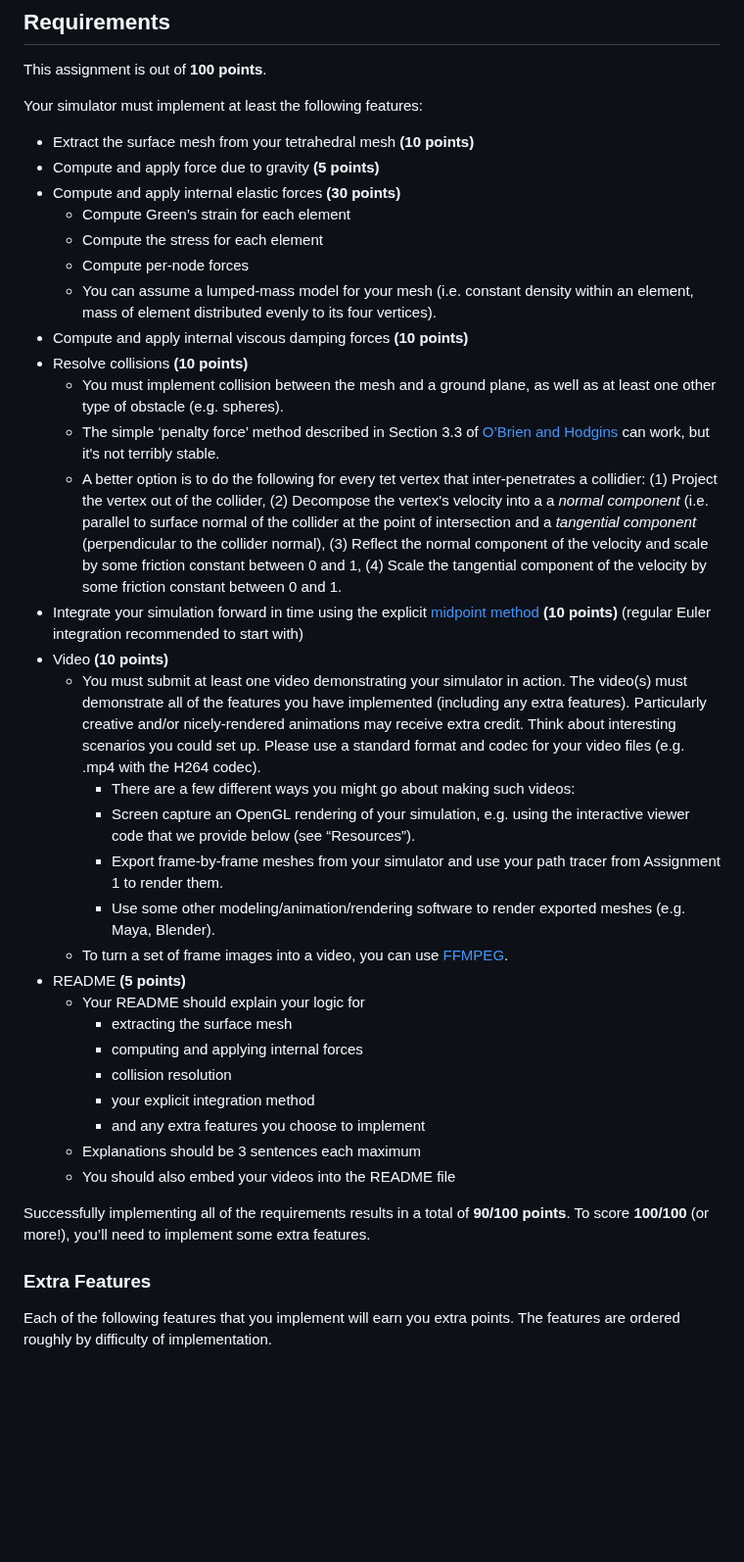
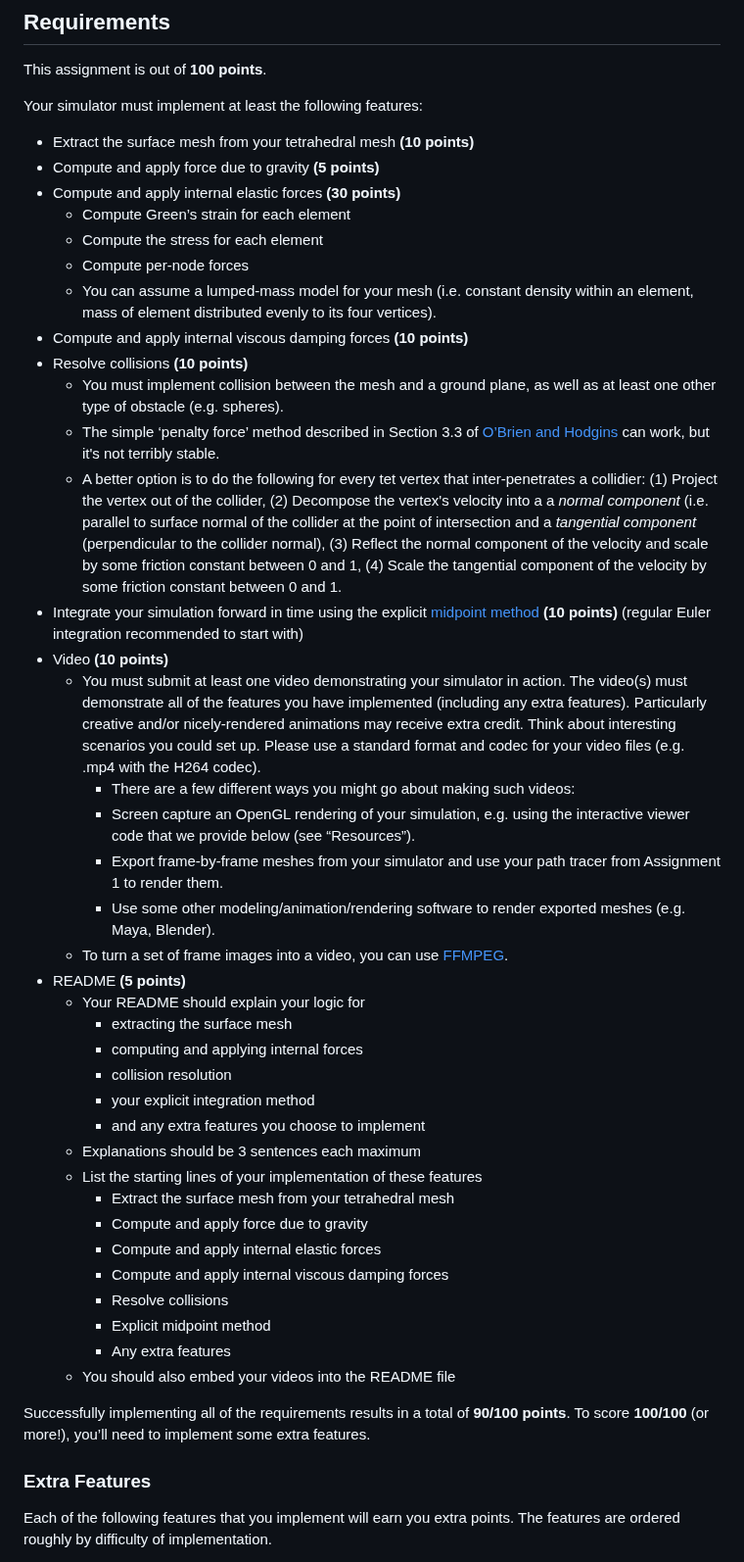
Before and after one commit to brown-cs-224/FEM-Stencil, a Markdown page: README.md, the part around one of its changes. Shown at 98% size. Drawn GitHub-style; blank space fills up the shorter version.

Commit message:
updated readme with implementation location instructions

```diff
--- a/README.md
+++ b/README.md
@@ -20,39 +20,48 @@ This assignment is out of **100 points**.
 
 Your simulator must implement at least the following features:
 
-* Extract the surface mesh from your tetrahedral mesh **(10 points)**
-* Compute and apply force due to gravity **(5 points)**
-* Compute and apply internal elastic forces **(30 points)**
-  * Compute Green’s strain for each element
-  * Compute the stress for each element
-  * Compute per-node forces
-  * You can assume a lumped-mass model for your mesh (i.e. constant density within an element, mass of element distributed evenly to its four vertices).
-* Compute and apply internal viscous damping forces **(10 points)**
-* Resolve collisions **(10 points)**
-  * You must implement collision between the mesh and a ground plane, as well as at least one other type of obstacle (e.g. spheres).
-  * The simple ‘penalty force’ method described in Section 3.3 of [O’Brien and Hodgins](http://graphics.berkeley.edu/papers/Obrien-GMA-1999-08/Obrien-GMA-1999-08.pdf) can work, but it's not terribly stable.
-  * A better option is to do the following for every tet vertex that inter-penetrates a collidier: (1) Project the vertex out of the collider, (2) Decompose the vertex's velocity into a a *normal component* (i.e. parallel to surface normal of the collider at the point of intersection and a *tangential component* (perpendicular to the collider normal), (3) Reflect the normal component of the velocity and scale by some friction constant between 0 and 1, (4) Scale the tangential component of the velocity by some friction constant between 0 and 1.
-* Integrate your simulation forward in time using the explicit [midpoint method](https://www.pixar.com/assets/pbm2001/pdf/notesb.pdf) **(10 points)** (regular Euler integration recommended to start with)
-* Video **(10 points)**
-  * You must submit at least one video demonstrating your simulator in action. The video(s) must demonstrate all of the features you have implemented (including any extra features). Particularly creative and/or nicely-rendered animations may receive extra credit. Think about interesting scenarios you could set up. Please use a standard format and codec for your video files (e.g. .mp4 with the H264 codec).
-    * There are a few different ways you might go about making such videos:
-    * Screen capture an OpenGL rendering of your simulation, e.g. using the interactive viewer code that we provide below (see “Resources”).
-    * Export frame-by-frame meshes from your simulator and use your path tracer from Assignment 1 to render them.
-    * Use some other modeling/animation/rendering software to render exported meshes (e.g. Maya, Blender).
-  * To turn a set of frame images into a video, you can use [FFMPEG](https://hamelot.io/visualization/using-ffmpeg-to-convert-a-set-of-images-into-a-video/).
-* README **(5 points)**
-  * Your README should explain your logic for
-    * extracting the surface mesh
-    * computing and applying internal forces
-    * collision resolution
-    * your explicit integration method
-    * and any extra features you choose to implement
-  * Explanations should be 3 sentences each maximum
-  * You should also embed your videos into the README file
+- Extract the surface mesh from your tetrahedral mesh **(10 points)**
+- Compute and apply force due to gravity **(5 points)**
+- Compute and apply internal elastic forces **(30 points)**
+  - Compute Green’s strain for each element
+  - Compute the stress for each element
+  - Compute per-node forces
+  - You can assume a lumped-mass model for your mesh (i.e. constant density within an element, mass of element distributed evenly to its four vertices).
+- Compute and apply internal viscous damping forces **(10 points)**
+- Resolve collisions **(10 points)**
+  - You must implement collision between the mesh and a ground plane, as well as at least one other type of obstacle (e.g. spheres).
+  - The simple ‘penalty force’ method described in Section 3.3 of [O’Brien and Hodgins](http://graphics.berkeley.edu/papers/Obrien-GMA-1999-08/Obrien-GMA-1999-08.pdf) can work, but it's not terribly stable.
+  - A better option is to do the following for every tet vertex that inter-penetrates a collidier: (1) Project the vertex out of the collider, (2) Decompose the vertex's velocity into a a _normal component_ (i.e. parallel to surface normal of the collider at the point of intersection and a _tangential component_ (perpendicular to the collider normal), (3) Reflect the normal component of the velocity and scale by some friction constant between 0 and 1, (4) Scale the tangential component of the velocity by some friction constant between 0 and 1.
+- Integrate your simulation forward in time using the explicit [midpoint method](https://www.pixar.com/assets/pbm2001/pdf/notesb.pdf) **(10 points)** (regular Euler integration recommended to start with)
+- Video **(10 points)**
+  - You must submit at least one video demonstrating your simulator in action. The video(s) must demonstrate all of the features you have implemented (including any extra features). Particularly creative and/or nicely-rendered animations may receive extra credit. Think about interesting scenarios you could set up. Please use a standard format and codec for your video files (e.g. .mp4 with the H264 codec).
+    - There are a few different ways you might go about making such videos:
+    - Screen capture an OpenGL rendering of your simulation, e.g. using the interactive viewer code that we provide below (see “Resources”).
+    - Export frame-by-frame meshes from your simulator and use your path tracer from Assignment 1 to render them.
+    - Use some other modeling/animation/rendering software to render exported meshes (e.g. Maya, Blender).
+  - To turn a set of frame images into a video, you can use [FFMPEG](https://hamelot.io/visualization/using-ffmpeg-to-convert-a-set-of-images-into-a-video/).
+- README **(5 points)**
+  - Your README should explain your logic for
+    - extracting the surface mesh
+    - computing and applying internal forces
+    - collision resolution
+    - your explicit integration method
+    - and any extra features you choose to implement
+  - Explanations should be 3 sentences each maximum
+  - List the starting lines of your implementation of these features
+    - Extract the surface mesh from your tetrahedral mesh
+    - Compute and apply force due to gravity
+    - Compute and apply internal elastic forces
+    - Compute and apply internal viscous damping forces
+    - Resolve collisions
+    - Explicit midpoint method
+    - Any extra features
+  - You should also embed your videos into the README file
 
 Successfully implementing all of the requirements results in a total of **90/100 points**.
 To score **100/100** (or more!), you’ll need to implement some extra features.
 
 ### Extra Features
+
 Each of the following features that you implement will earn you extra points. The features are ordered roughly by difficulty of implementation.
 
```
Also changed, not shown: other parts of README.md (+70 -68 lines).
